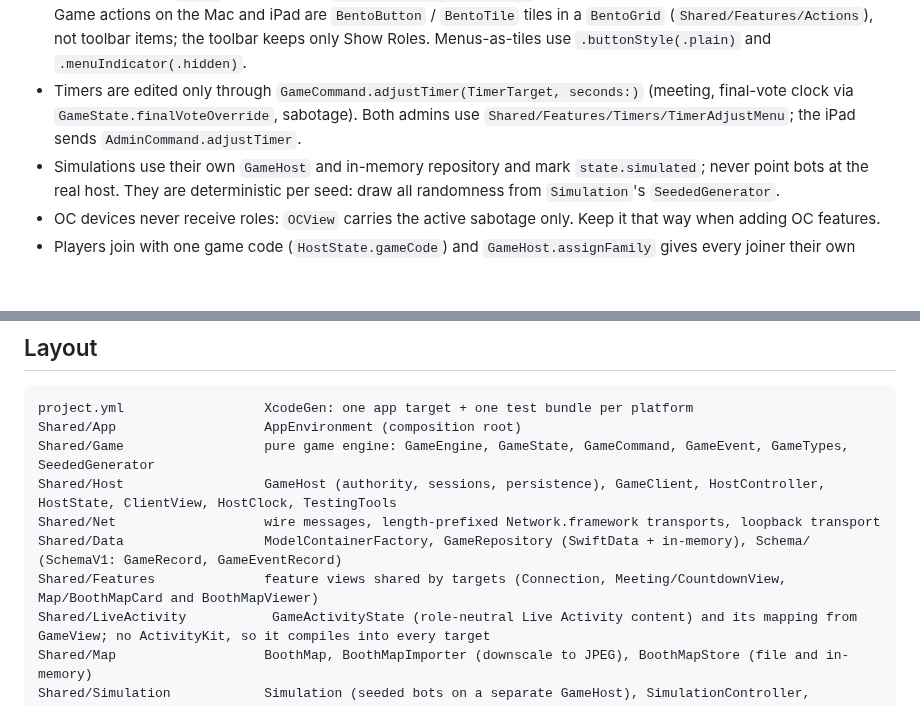
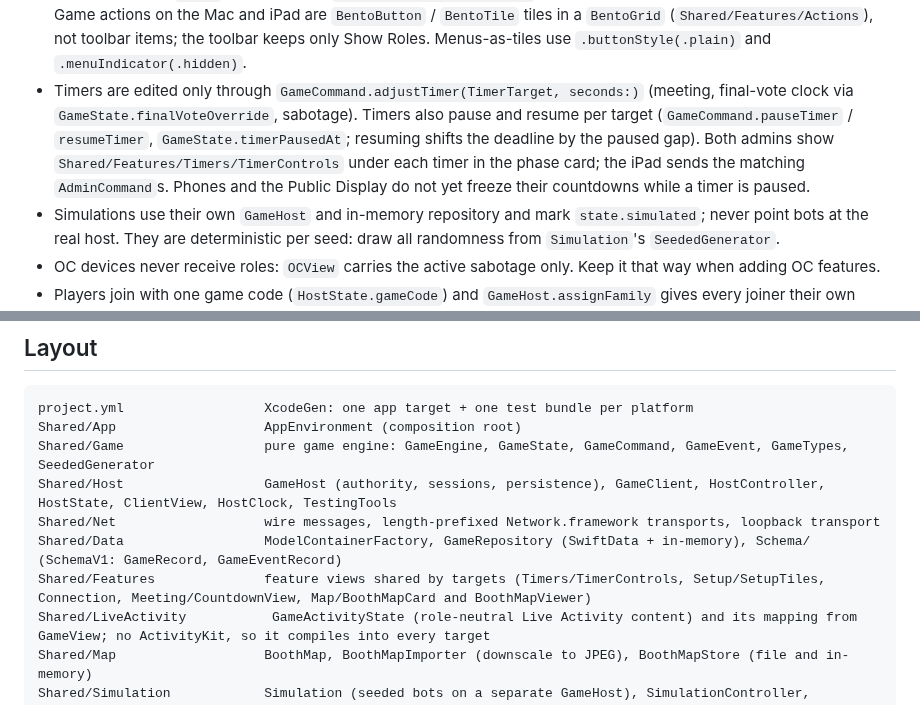
Before and after one commit to Andrew4Coding/academy-murder-mystery, a Markdown page: CLAUDE.md, 2 parts joined by grey strips. Drawn GitHub-style; blank space fills up the shorter version.

Commit message:
docs: [AND] sync claude.md with timer pause and setup tiles

```diff
--- a/CLAUDE.md
+++ b/CLAUDE.md
@@ -71,7 +71,7 @@ scripts/check-branch-name.sh           # validate the current branch name
 - The Public Display reads `PublicDisplayState` only. Never pass `GameState` or `GameView` to it; roles appear there only as reveals of expelled families, plus `PublicDisplayState.reveal` (every family, selfie and werewolf mark) once the werewolves have won.
 - Stamping and the task win live outside the app (ADR 0008): `Family.tasks` is only the list of booths a family is told to visit (every family gets all of them, with `Booth.instructions` shown in the app), with no progress. Dead (killed or expelled) families never vote (`castVote` checks alive).
 - Text that carries meaning never relies on colour: use `StatusLabel` (colour on the icon, text in the primary colour) and `scaledSystemFont` / `countdownDisplay()` instead of fixed `.system(size:)`. Check `accessibilityReduceMotion` before any animation or symbol effect. The family table lives in its own Families sidebar item (`Admin/Features/Families`, `AdminiPad/FamiliesTab`), not in the Game view; the iPad lists use `List` with swipe actions because `Table` has none, and `AdminCommand.removeDevice` signs a device out (players only in the lobby). Game actions on the Mac and iPad are `BentoButton` / `BentoTile` tiles in a `BentoGrid` (`Shared/Features/Actions`), not toolbar items; the toolbar keeps only Show Roles. Menus-as-tiles use `.buttonStyle(.plain)` and `.menuIndicator(.hidden)`.
-- Timers are edited only through `GameCommand.adjustTimer(TimerTarget, seconds:)` (meeting, final-vote clock via `GameState.finalVoteOverride`, sabotage). Both admins use `Shared/Features/Timers/TimerAdjustMenu`; the iPad sends `AdminCommand.adjustTimer`.
+- Timers are edited only through `GameCommand.adjustTimer(TimerTarget, seconds:)` (meeting, final-vote clock via `GameState.finalVoteOverride`, sabotage). Timers also pause and resume per target (`GameCommand.pauseTimer` / `resumeTimer`, `GameState.timerPausedAt`; resuming shifts the deadline by the paused gap). Both admins show `Shared/Features/Timers/TimerControls` under each timer in the phase card; the iPad sends the matching `AdminCommand`s. Phones and the Public Display do not yet freeze their countdowns while a timer is paused.
 - Simulations use their own `GameHost` and in-memory repository and mark `state.simulated`; never point bots at the real host. They are deterministic per seed: draw all randomness from `Simulation`'s `SeededGenerator`.
 - OC devices never receive roles: `OCView` carries the active sabotage only. Keep it that way when adding OC features.
 - Players join with one game code (`HostState.gameCode`) and `GameHost.assignFamily` gives every joiner their own family (one person per family, ADR 0007). Selfies live only in `GameHost.selfies` (memory) and are cleared on `newGame`.
@@ -105,7 +105,7 @@ Shared/Game                  pure game engine: GameEngine, GameState, GameComman
 Shared/Host                  GameHost (authority, sessions, persistence), GameClient, HostController, HostState, ClientView, HostClock, TestingTools
 Shared/Net                   wire messages, length-prefixed Network.framework transports, loopback transport
 Shared/Data                  ModelContainerFactory, GameRepository (SwiftData + in-memory), Schema/ (SchemaV1: GameRecord, GameEventRecord)
-Shared/Features              feature views shared by targets (Connection, Meeting/CountdownView, Map/BoothMapCard and BoothMapViewer)
+Shared/Features              feature views shared by targets (Timers/TimerControls, Setup/SetupTiles, Connection, Meeting/CountdownView, Map/BoothMapCard and BoothMapViewer)
 Shared/LiveActivity           GameActivityState (role-neutral Live Activity content) and its mapping from GameView; no ActivityKit, so it compiles into every target
 Shared/Map                   BoothMap, BoothMapImporter (downscale to JPEG), BoothMapStore (file and in-memory)
 Shared/Simulation            Simulation (seeded bots on a separate GameHost), SimulationController, SimulationLog
```
